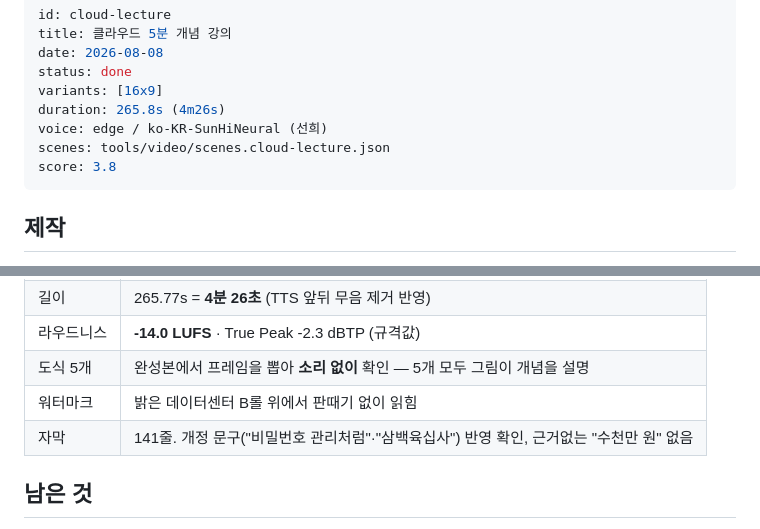
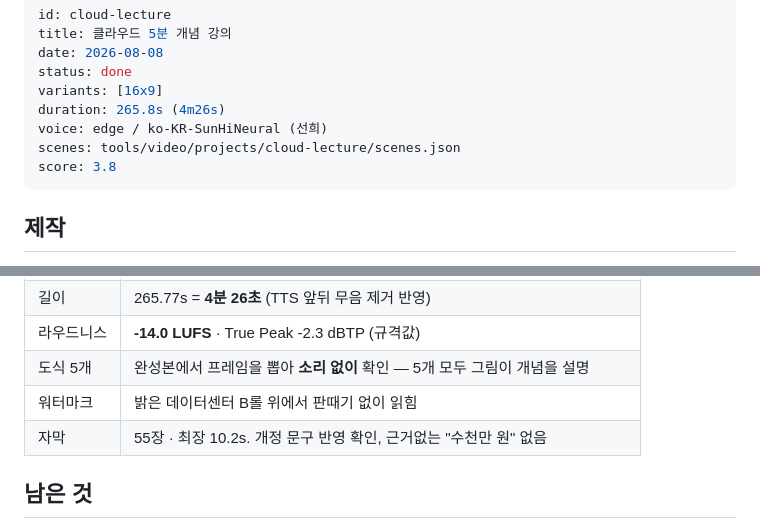
Before and after one commit to deabal0701/develop-video, a Markdown page: .claude/memory/cloud-lecture.md, 2 parts joined by grey strips. GitHub-like rendering.

Commit message:
제작 기록의 낡은 경로와 자막 수치를 고친다
scenes 경로가 projects/ 리팩터링 이전 것이었고, 자막 줄 수가 재빌드 이전 값이었다.

Co-Authored-By: Claude Opus 5 (1M context) <noreply@anthropic.com>

```diff
--- a/.claude/memory/cloud-lecture.md
+++ b/.claude/memory/cloud-lecture.md
@@ -6,7 +6,7 @@ status: done
 variants: [16x9]
 duration: 265.8s (4m26s)
 voice: edge / ko-KR-SunHiNeural (선희)
-scenes: tools/video/scenes.cloud-lecture.json
+scenes: tools/video/projects/cloud-lecture/scenes.json
 score: 3.8
 ---
 
@@ -162,7 +162,7 @@ B롤은 원래 AI 강의용으로 받은 것이지만 데이터센터·도시
 | 라우드니스 | **-14.0 LUFS** · True Peak -2.3 dBTP (규격값) |
 | 도식 5개 | 완성본에서 프레임을 뽑아 **소리 없이** 확인 — 5개 모두 그림이 개념을 설명 |
 | 워터마크 | 밝은 데이터센터 B롤 위에서 판때기 없이 읽힘 |
-| 자막 | 141줄. 개정 문구("비밀번호 관리처럼"·"삼백육십사") 반영 확인, 근거없는 "수천만 원" 없음 |
+| 자막 | 55장 · 최장 10.2s. 개정 문구 반영 확인, 근거없는 "수천만 원" 없음 |
 
 ## 남은 것
 - 세로(9:16) 변형은 만들지 않았다. 필요하면 `variants` 에 추가하고 `subtitleMargin` 0.185 ·
```
